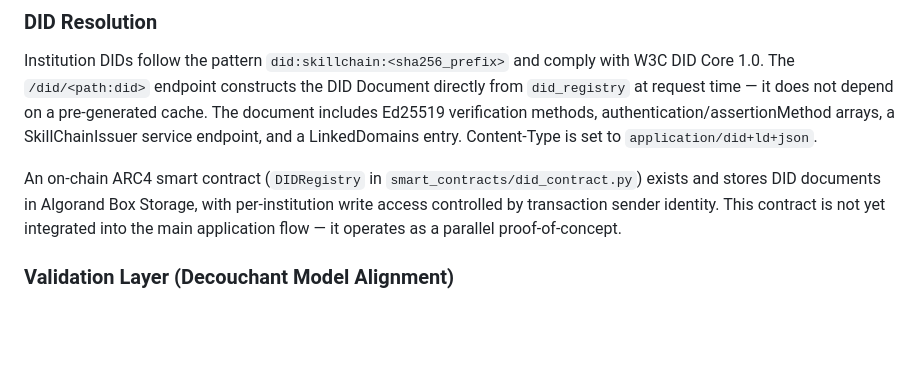
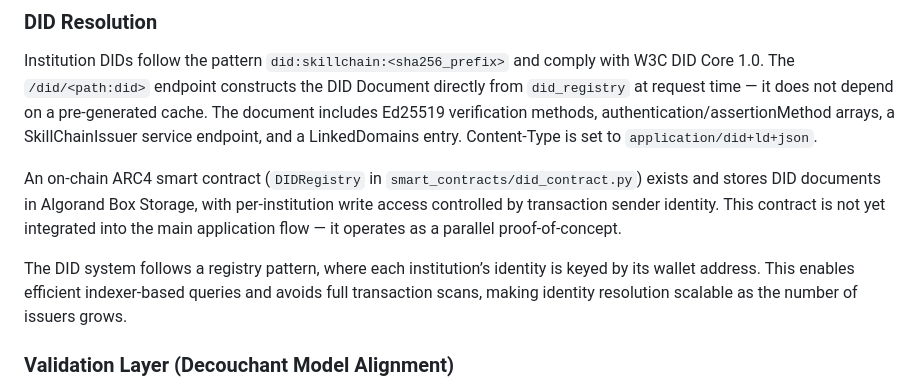
Before and after one commit to SkillChainOrg/skillchain_1.1, a Markdown page: README.md, the part around the change. Drawn GitHub-style; blank space fills up the shorter version.

Commit message:
Enhance README with DID system registry details
Added explanation of the DID system registry pattern for scalability.

```diff
--- a/README.md
+++ b/README.md
@@ -415,6 +415,8 @@ Institution DIDs follow the pattern `did:skillchain:<sha256_prefix>` and comply
 
 An on-chain ARC4 smart contract (`DIDRegistry` in `smart_contracts/did_contract.py`) exists and stores DID documents in Algorand Box Storage, with per-institution write access controlled by transaction sender identity. This contract is not yet integrated into the main application flow — it operates as a parallel proof-of-concept.
 
+The DID system follows a registry pattern, where each institution’s identity is keyed by its wallet address. This enables efficient indexer-based queries and avoids full transaction scans, making identity resolution scalable as the number of issuers grows.
+
 ### Validation Layer (Decouchant Model Alignment)
 
 SkillChain's verification pipeline follows a multi-layer validation approach inspired by Decouchant's research on decentralised trust systems. Rather than relying on a single signal, verification is composed of independent layers:
```
